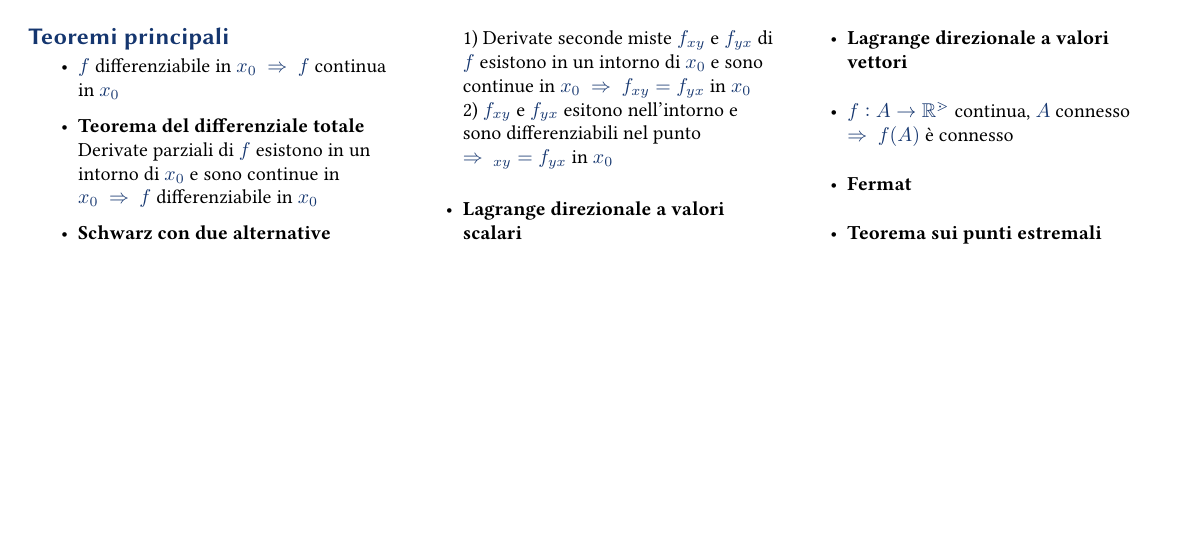
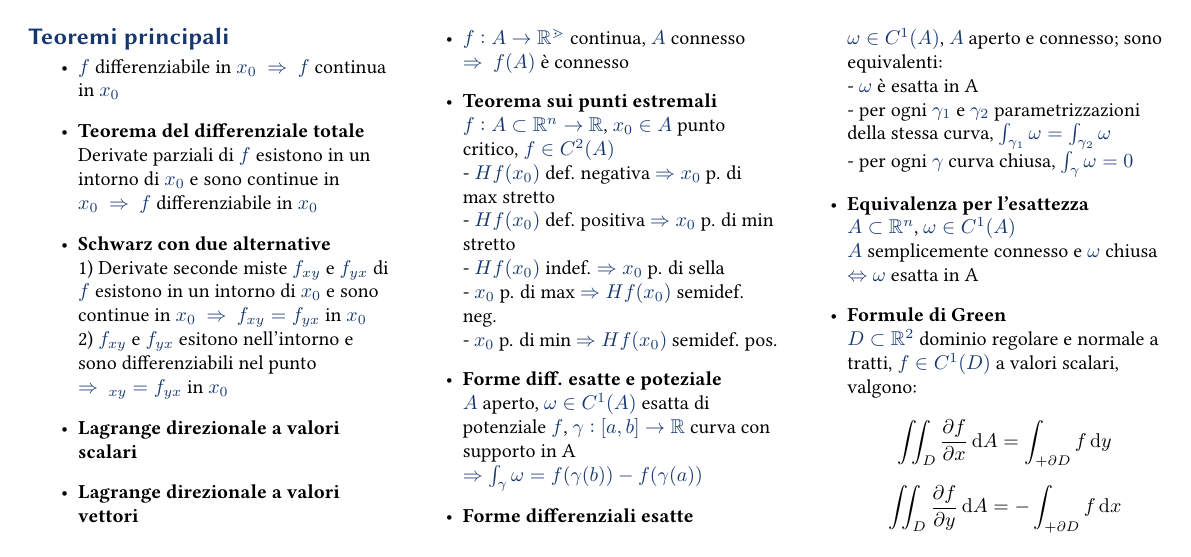
Before and after one commit to gik98/formulario-analisi2, a LaTeX document (analisi2.tex): page 2 of 2. Compiled offline with pdfLaTeX.

Commit message:
Nuovi teoremi

```diff
--- a/analisi2.tex
+++ b/analisi2.tex
@@ -10,6 +10,7 @@
 \usepackage{commath}
 \usepackage{amssymb}
 \usepackage{amsmath}
+\usepackage{bigints}
 \usepackage[utf8]{inputenc}
 
 \begin{document}
@@ -165,9 +166,28 @@ $$ Area(S) = \iint_D \norm{\phi_u \wedge \phi_v} \dif u \dif v$$
 	\item \textbf{Lagrange direzionale a valori scalari}
 	\item \textbf{Lagrange direzionale a valori vettori}
 	\item $f : A \rightarrow \mathbb{R^m}$ continua, $A$ connesso $\Rightarrow~f(A)$ è connesso
-	\item \textbf{Fermat}
-	\item \textbf{Teorema sui punti estremali}
-
+	\item \textbf{Teorema sui punti estremali}\\
+			$f:A\subset \mathbb{R}^n \rightarrow \mathbb{R}$, $x_0 \in A$ punto critico, $f\in C^2(A)$\\
+			- $Hf(x_0)$ def. negativa $\Rightarrow x_0$ p. di max stretto \\
+			- $Hf(x_0)$ def. positiva $\Rightarrow x_0$ p. di min stretto \\
+			- $Hf(x_0)$ indef. $\Rightarrow x_0$ p. di sella\\
+			- $x_0$ p. di max $\Rightarrow Hf(x_0)$ semidef. neg.\\
+			- $x_0$ p. di min $\Rightarrow Hf(x_0)$ semidef. pos.
+	\item \textbf{Forme diff. esatte e poteziale}\\
+			$A$ aperto, $\omega\in C^1(A)$ esatta di potenziale $f$, $\gamma :[a,b]\rightarrow \mathbb{R}$ curva con supporto in A
+			$\Rightarrow \int_\gamma \omega = f(\gamma(b)) - f(\gamma(a))$
+	\item \textbf{Forme differenziali esatte} \\
+			$\omega \in C^1(A)$, $A$ aperto e connesso; sono equivalenti:\\
+				- $\omega$ è esatta in A\\
+				- per ogni $\gamma_1$ e $\gamma_2$ parametrizzazioni della stessa curva,
+					$\int_{\gamma_1} \omega = \int_{\gamma_2}\omega$\\
+				- per ogni $\gamma$ curva chiusa, $\int_\gamma \omega = 0$
+	\item \textbf{Equivalenza per l'esattezza}\\
+			$A\subset \mathbb{R}^n$, $\omega \in C^1(A)$\\ $A$ semplicemente connesso e $\omega$ chiusa $\Leftrightarrow \omega$ esatta in A
+	\item \textbf{Formule di Green}\\
+			$D \subset \mathbb{R}^2$ dominio regolare e normale a tratti, $f \in C^1(D)$ a valori scalari, valgono:\\
+			 $$\iint_D\dfrac{\partial f}{\partial x} \dif A = \int_{+\partial D} f \dif y$$\\
+			$$\iint_D \dfrac{\partial f}{\partial y} \dif A = -\int_{+\partial D} f \dif x$$
 
 \end{itemize}
 
```
